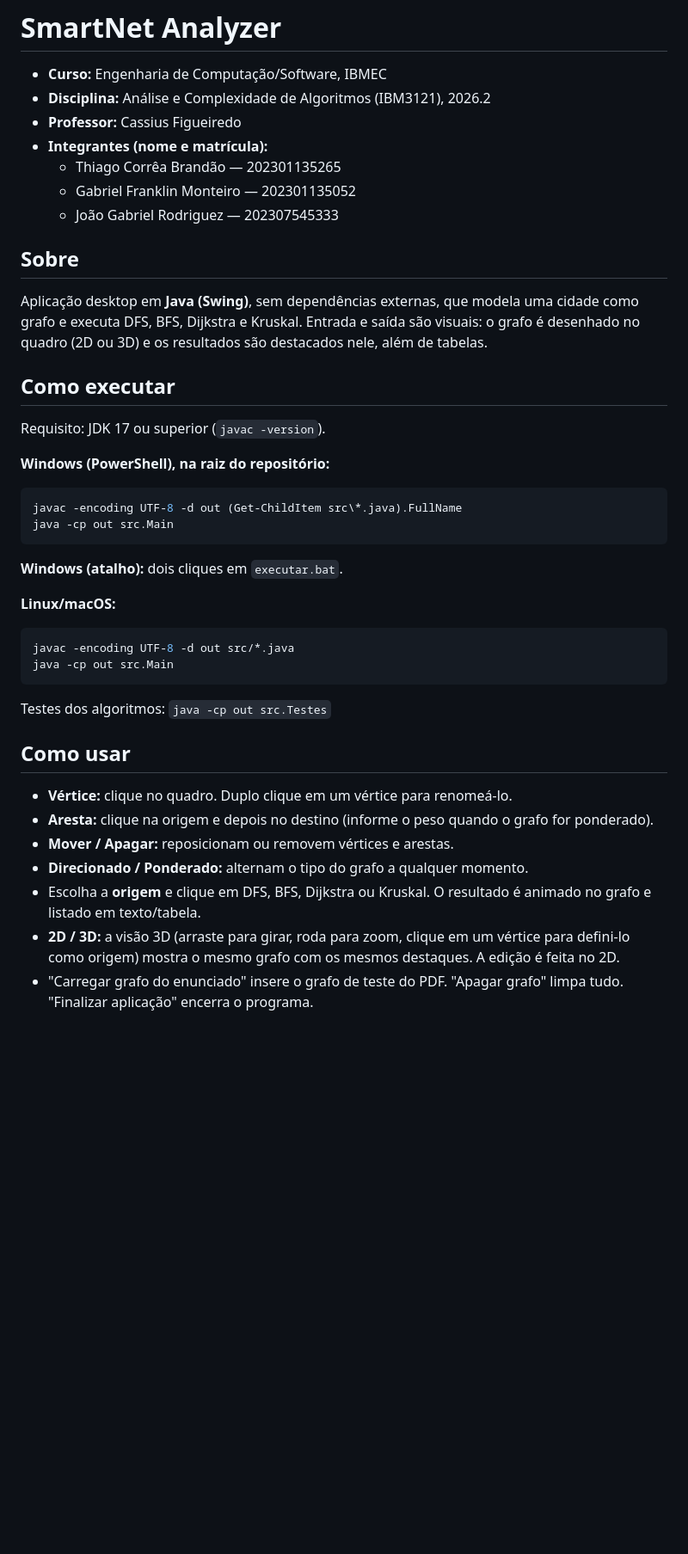
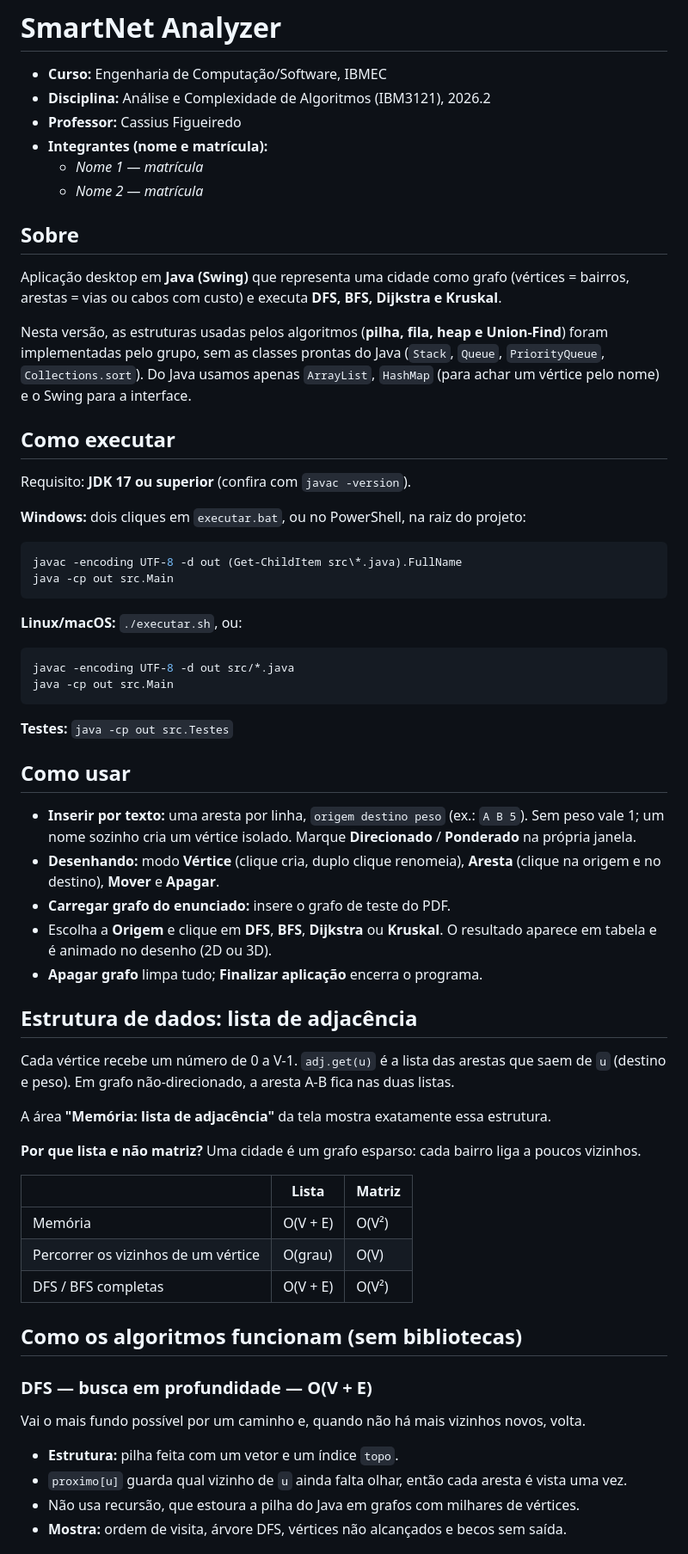
Before and after one commit to ThiagoBrandaorj/Smart-cities-graph, a Markdown page: README.md, the part around one of its changes. Shown at 86% size. Drawn GitHub-style; blank space fills up the shorter version.

````diff
--- a/README.md
+++ b/README.md
@@ -4,38 +4,65 @@
 - **Disciplina:** Análise e Complexidade de Algoritmos (IBM3121), 2026.2
 - **Professor:** Cassius Figueiredo
 - **Integrantes (nome e matrícula):**
-  - Thiago Corrêa Brandão — 202301135265
-  - Gabriel Franklin Monteiro — 202301135052
-  - João Gabriel Rodriguez — 202307545333
+  - _Nome 1_ — _matrícula_
+  - _Nome 2_ — _matrícula_
 
 ## Sobre
-Aplicação desktop em **Java (Swing)**, sem dependências externas, que modela uma cidade como grafo e executa DFS, BFS, Dijkstra e Kruskal. Entrada e saída são visuais: o grafo é desenhado no quadro (2D ou 3D) e os resultados são destacados nele, além de tabelas.
+Aplicação desktop em **Java (Swing)** que representa uma cidade como grafo (vértices = bairros,
+arestas = vias ou cabos com custo) e executa **DFS, BFS, Dijkstra e Kruskal**.
+
+Nesta versão, as estruturas usadas pelos algoritmos (**pilha, fila, heap e Union-Find**) foram
+implementadas pelo grupo, sem as classes prontas do Java (`Stack`, `Queue`, `PriorityQueue`,
+`Collections.sort`). Do Java usamos apenas `ArrayList`, `HashMap` (para achar um vértice pelo nome)
+e o Swing para a interface.
 
 ## Como executar
+Requisito: **JDK 17 ou superior** (confira com `javac -version`).
 
-Requisito: JDK 17 ou superior (`javac -version`).
-
-**Windows (PowerShell), na raiz do repositório:**
+**Windows:** dois cliques em `executar.bat`, ou no PowerShell, na raiz do projeto:
 ```powershell
 javac -encoding UTF-8 -d out (Get-ChildItem src\*.java).FullName
 java -cp out src.Main
 ```
 
-**Windows (atalho):** dois cliques em `executar.bat`.
-
-**Linux/macOS:**
+**Linux/macOS:** `./executar.sh`, ou:
 ```bash
 javac -encoding UTF-8 -d out src/*.java
 java -cp out src.Main
 ```
 
-Testes dos algoritmos: `java -cp out src.Testes`
+**Testes:** `java -cp out src.Testes`
 
 ## Como usar
-- **Vértice:** clique no quadro. Duplo clique em um vértice para renomeá-lo.
-- **Aresta:** clique na origem e depois no destino (informe o peso quando o grafo for ponderado).
-- **Mover / Apagar:** reposicionam ou removem vértices e arestas.
-- **Direcionado / Ponderado:** alternam o tipo do grafo a qualquer momento.
-- Escolha a **origem** e clique em DFS, BFS, Dijkstra ou Kruskal. O resultado é animado no grafo e listado em texto/tabela.
-- **2D / 3D:** a visão 3D (arraste para girar, roda para zoom, clique em um vértice para defini-lo como origem) mostra o mesmo grafo com os mesmos destaques. A edição é feita no 2D.
-- "Carregar grafo do enunciado" insere o grafo de teste do PDF. "Apagar grafo" limpa tudo. "Finalizar aplicação" encerra o programa.
+- **Inserir por texto:** uma aresta por linha, `origem destino peso` (ex.: `A B 5`). Sem peso vale 1;
+  um nome sozinho cria um vértice isolado. Marque **Direcionado** / **Ponderado** na própria janela.
+- **Desenhando:** modo **Vértice** (clique cria, duplo clique renomeia), **Aresta** (clique na origem
+  e no destino), **Mover** e **Apagar**.
+- **Carregar grafo do enunciado:** insere o grafo de teste do PDF.
+- Escolha a **Origem** e clique em **DFS**, **BFS**, **Dijkstra** ou **Kruskal**. O resultado aparece
+  em tabela e é animado no desenho (2D ou 3D).
+- **Apagar grafo** limpa tudo; **Finalizar aplicação** encerra o programa.
+
+## Estrutura de dados: lista de adjacência
+Cada vértice recebe um número de 0 a V-1. `adj.get(u)` é a lista das arestas que saem de `u`
+(destino e peso). Em grafo não-direcionado, a aresta A-B fica nas duas listas.
+
+A área **"Memória: lista de adjacência"** da tela mostra exatamente essa estrutura.
+
+**Por que lista e não matriz?** Uma cidade é um grafo esparso: cada bairro liga a poucos vizinhos.
+
+| | Lista | Matriz |
+|---|---|---|
+| Memória | O(V + E) | O(V²) |
+| Percorrer os vizinhos de um vértice | O(grau) | O(V) |
+| DFS / BFS completas | O(V + E) | O(V²) |
+
+## Como os algoritmos funcionam (sem bibliotecas)
+
+### DFS — busca em profundidade — O(V + E)
+Vai o mais fundo possível por um caminho e, quando não há mais vizinhos novos, volta.
+- **Estrutura:** pilha feita com um vetor e um índice `topo`.
+- `proximo[u]` guarda qual vizinho de `u` ainda falta olhar, então cada aresta é vista uma vez.
+- Não usa recursão, que estoura a pilha do Java em grafos com milhares de vértices.
+- **Mostra:** ordem de visita, árvore DFS, vértices não alcançados e becos sem saída.
+
````
Also changed, not shown: other parts of README.md (+44 -16 lines).
